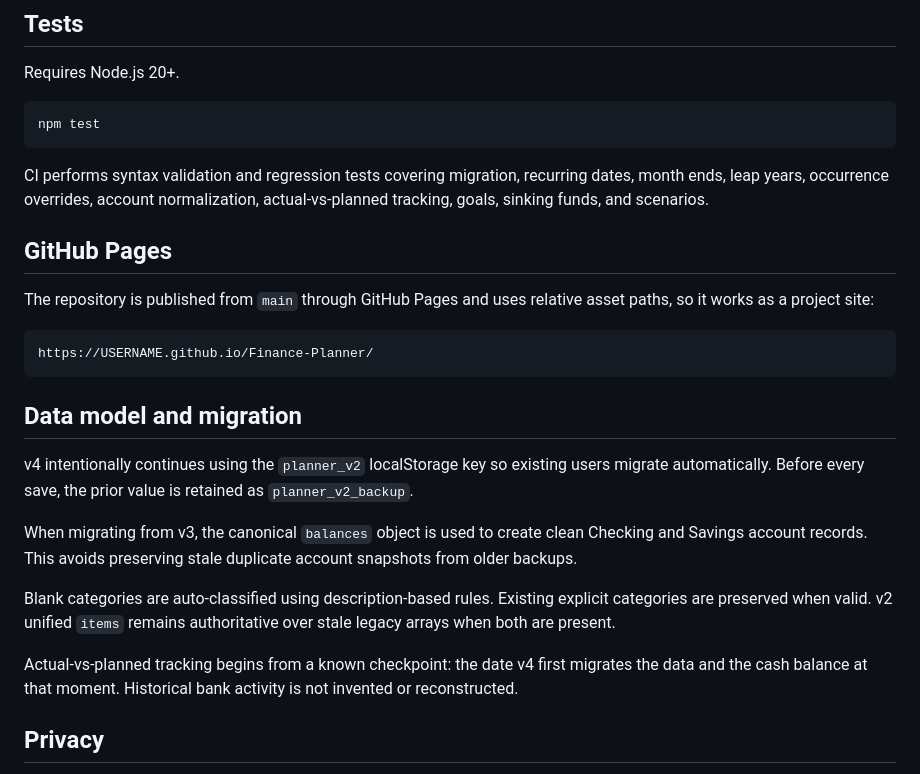
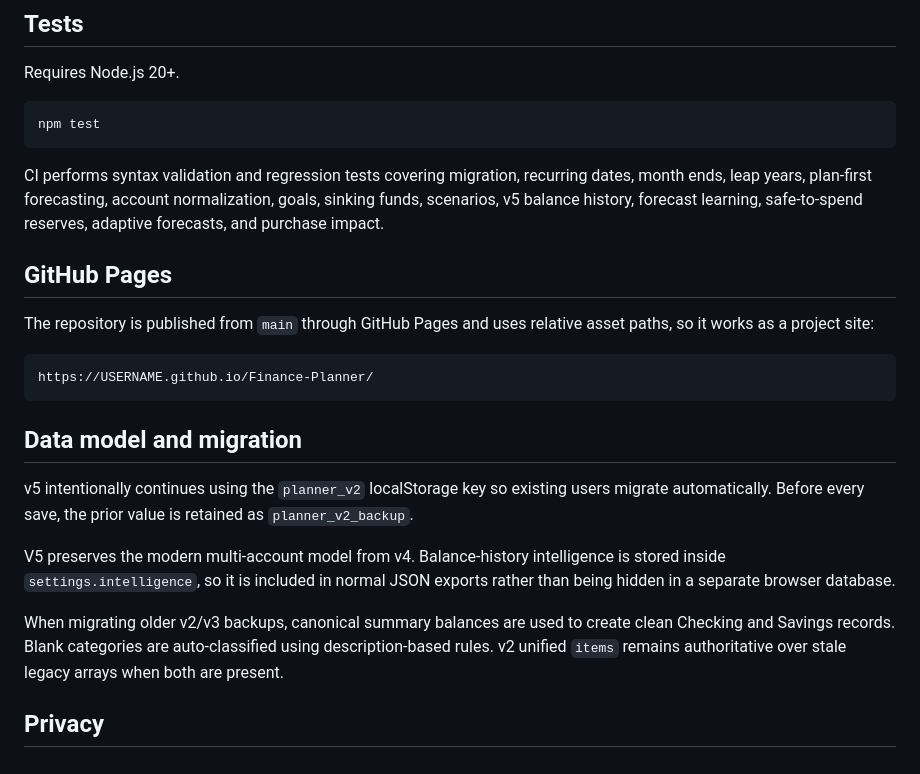
Before and after one commit to TheCho5enJuan/Finance-Planner, a Markdown page: README.md, the part around one of its changes. Drawn GitHub-style.

````diff
--- a/README.md
+++ b/README.md
@@ -63,7 +120,7 @@ Requires Node.js 20+.
 npm test
 ```
 
-CI performs syntax validation and regression tests covering migration, recurring dates, month ends, leap years, occurrence overrides, account normalization, actual-vs-planned tracking, goals, sinking funds, and scenarios.
+CI performs syntax validation and regression tests covering migration, recurring dates, month ends, leap years, plan-first forecasting, account normalization, goals, sinking funds, scenarios, v5 balance history, forecast learning, safe-to-spend reserves, adaptive forecasts, and purchase impact.
 
 ## GitHub Pages
 
@@ -75,13 +132,11 @@ https://USERNAME.github.io/Finance-Planner/
 
 ## Data model and migration
 
-v4 intentionally continues using the `planner_v2` localStorage key so existing users migrate automatically. Before every save, the prior value is retained as `planner_v2_backup`.
+v5 intentionally continues using the `planner_v2` localStorage key so existing users migrate automatically. Before every save, the prior value is retained as `planner_v2_backup`.
 
-When migrating from v3, the canonical `balances` object is used to create clean Checking and Savings account records. This avoids preserving stale duplicate account snapshots from older backups.
+V5 preserves the modern multi-account model from v4. Balance-history intelligence is stored inside `settings.intelligence`, so it is included in normal JSON exports rather than being hidden in a separate browser database.
 
-Blank categories are auto-classified using description-based rules. Existing explicit categories are preserved when valid. v2 unified `items` remains authoritative over stale legacy arrays when both are present.
-
-Actual-vs-planned tracking begins from a known checkpoint: the date v4 first migrates the data and the cash balance at that moment. Historical bank activity is not invented or reconstructed.
+When migrating older v2/v3 backups, canonical summary balances are used to create clean Checking and Savings records. Blank categories are auto-classified using description-based rules. v2 unified `items` remains authoritative over stale legacy arrays when both are present.
 
 ## Privacy
 
````
Also changed, not shown: other parts of README.md (+69 -12 lines).
